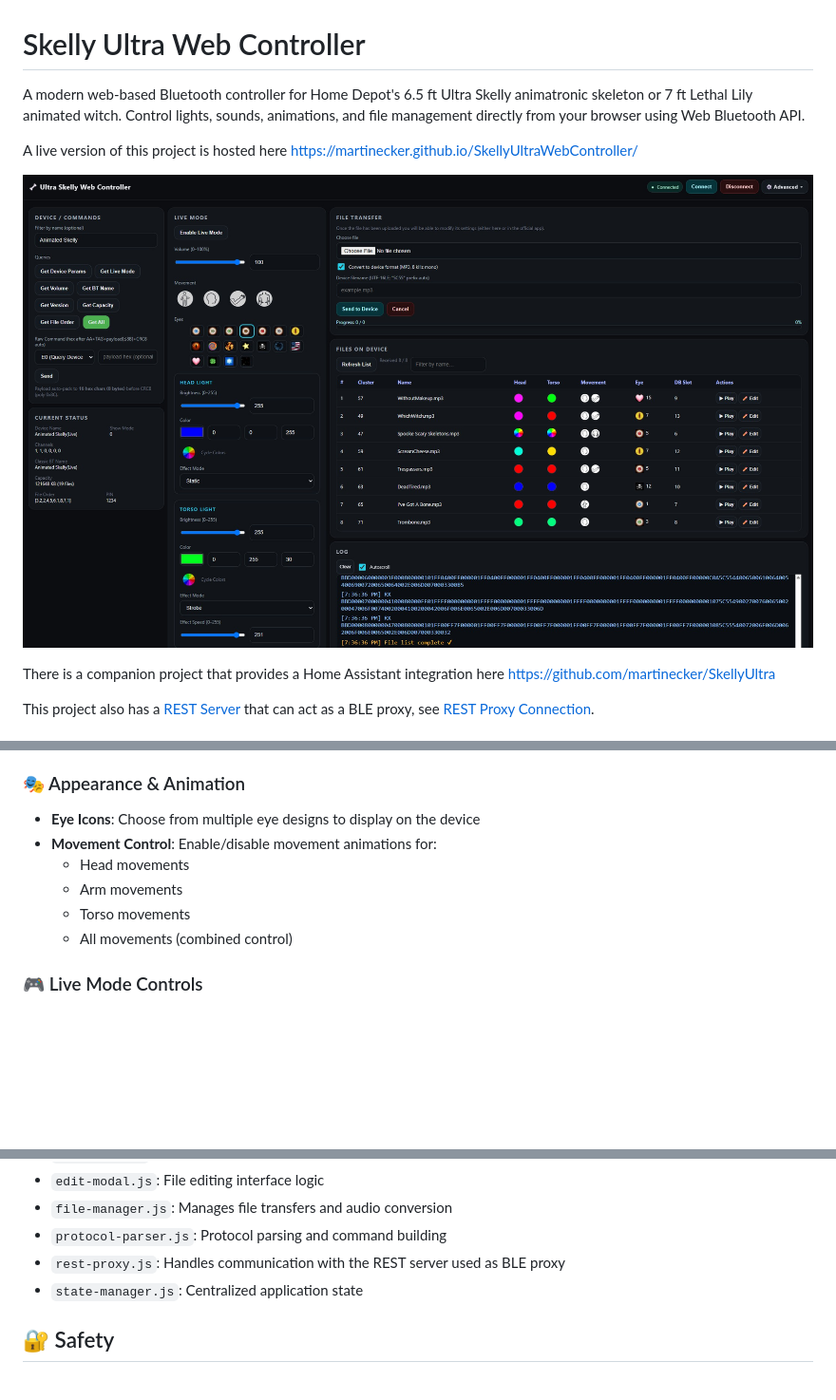
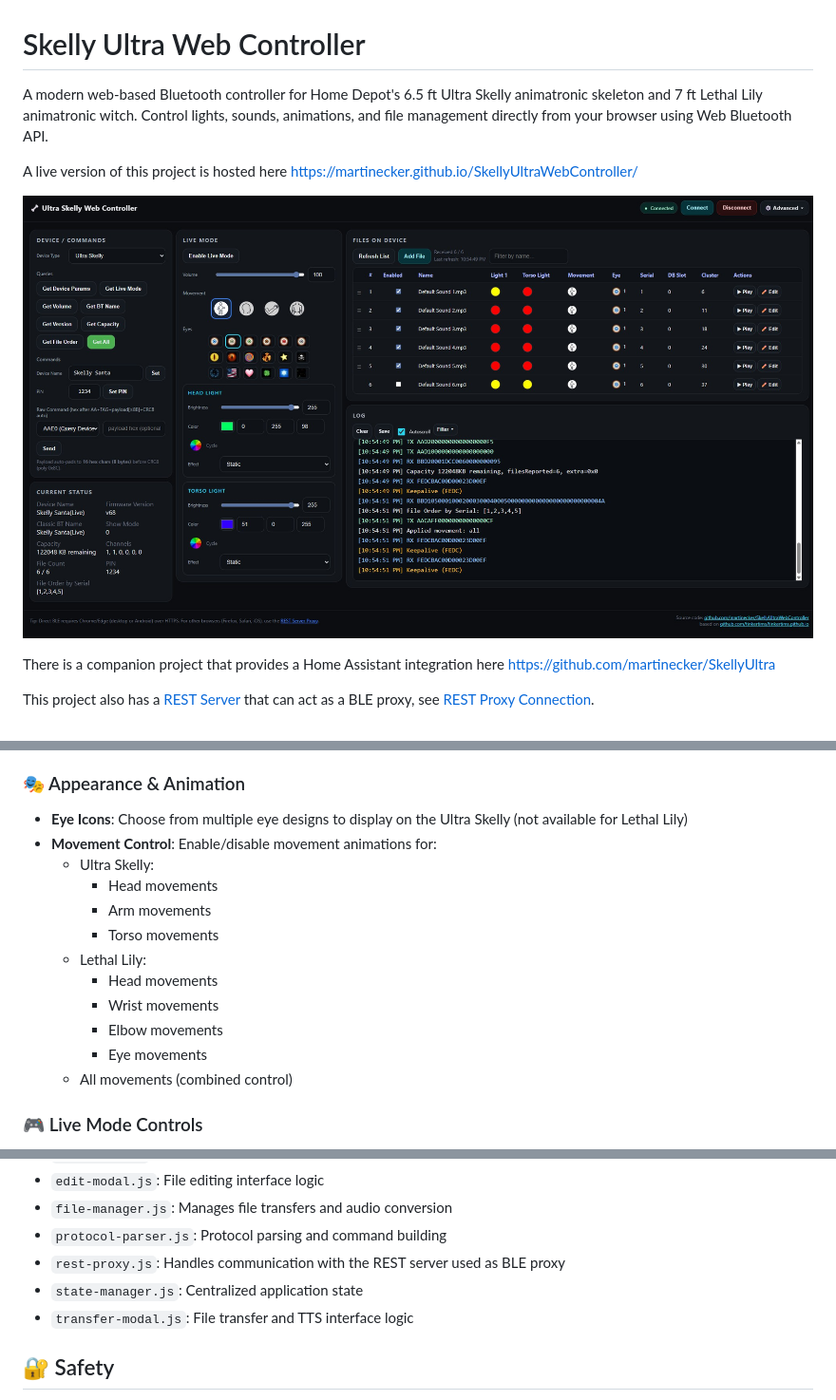
Before and after one commit to martinecker/SkellyUltraWebController, a Markdown page: README.md, 3 parts joined by grey strips. Shown: that part at 95% size. Rendered like a GitHub page; pictures changed too: screenshot.jpg; blank space fills up the shorter version.

```diff
--- a/README.md
+++ b/README.md
@@ -1,6 +1,6 @@
 # Skelly Ultra Web Controller
 
-A modern web-based Bluetooth controller for Home Depot's 6.5 ft Ultra Skelly animatronic skeleton or 7 ft Lethal Lily animated witch. Control lights, sounds, animations, and file management directly from your browser using Web Bluetooth API.
+A modern web-based Bluetooth controller for Home Depot's 6.5 ft Ultra Skelly animatronic skeleton and 7 ft Lethal Lily animatronic witch. Control lights, sounds, animations, and file management directly from your browser using Web Bluetooth API.
 
 A live version of this project is hosted here https://martinecker.github.io/SkellyUltraWebController/
 
@@ -34,11 +34,17 @@ This project also has a [REST Server](https://github.com/martinecker/SkellyUltra
 
 ### 🎭 Appearance & Animation
 
-- **Eye Icons**: Choose from multiple eye designs to display on the device
+- **Eye Icons**: Choose from multiple eye designs to display on the Ultra Skelly (not available for Lethal Lily)
 - **Movement Control**: Enable/disable movement animations for:
-  - Head movements
-  - Arm movements
-  - Torso movements
+  - Ultra Skelly:
+    - Head movements
+    - Arm movements
+    - Torso movements
+  - Lethal Lily:
+    - Head movements
+    - Wrist movements
+    - Elbow movements
+    - Eye movements
   - All movements (combined control)
 
 ### 🎮 Live Mode Controls
@@ -128,6 +134,7 @@ Use the [Skelly Ultra REST Server](https://github.com/martinecker/SkellyUltra/tr
 - `protocol-parser.js`: Protocol parsing and command building
 - `rest-proxy.js`: Handles communication with the REST server used as BLE proxy
 - `state-manager.js`: Centralized application state
+- `transfer-modal.js`: File transfer and TTS interface logic
 
 ## 🔐 Safety
 
```
Also changed, not shown: 4 other files.
